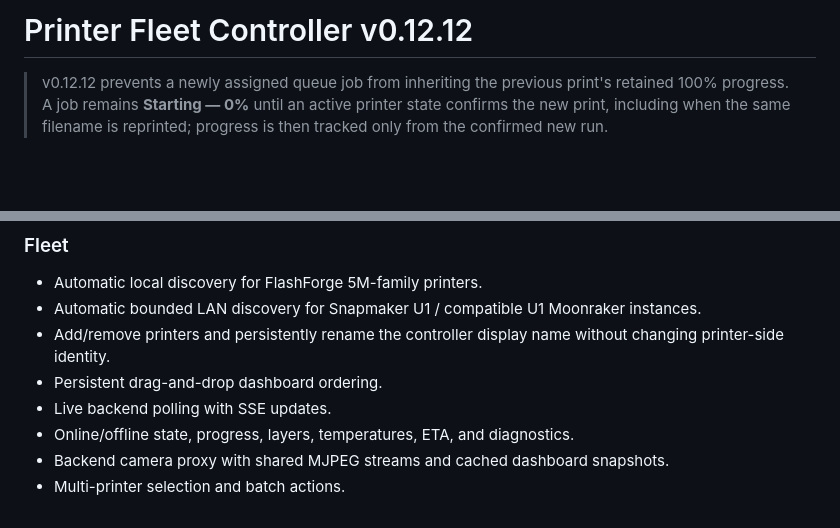
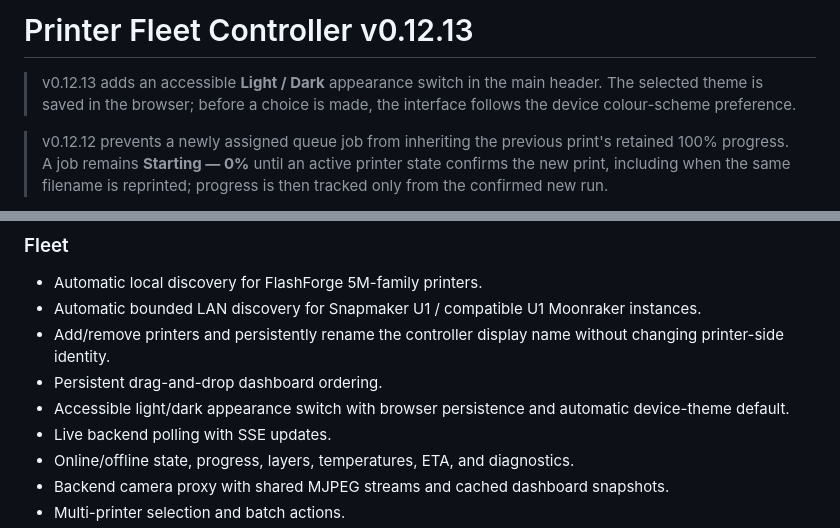
Before and after one commit to Andy-Knight/AI-Coding, a Markdown page: print-farm-controller/README.md, 2 parts joined by grey strips. Rendered like a GitHub page; blank space fills up the shorter version.

Commit message:
Document light and dark appearance modes

```diff
--- a/print-farm-controller/README.md
+++ b/print-farm-controller/README.md
@@ -1,4 +1,6 @@
-# Printer Fleet Controller v0.12.12
+# Printer Fleet Controller v0.12.13
+
+> v0.12.13 adds an accessible **Light / Dark** appearance switch in the main header. The selected theme is saved in the browser; before a choice is made, the interface follows the device colour-scheme preference.
 
 > v0.12.12 prevents a newly assigned queue job from inheriting the previous print's retained 100% progress. A job remains **Starting — 0%** until an active printer state confirms the new print, including when the same filename is reprinted; progress is then tracked only from the confirmed new run.
 
@@ -69,6 +71,7 @@ http://<controller-computer-ip>:4242
 - Automatic bounded LAN discovery for Snapmaker U1 / compatible U1 Moonraker instances.
 - Add/remove printers and persistently rename the controller display name without changing printer-side identity.
 - Persistent drag-and-drop dashboard ordering.
+- Accessible light/dark appearance switch with browser persistence and automatic device-theme default.
 - Live backend polling with SSE updates.
 - Online/offline state, progress, layers, temperatures, ETA, and diagnostics.
 - Backend camera proxy with shared MJPEG streams and cached dashboard snapshots.
```
